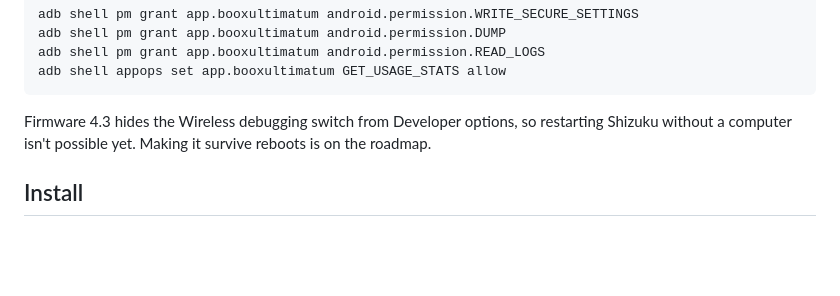
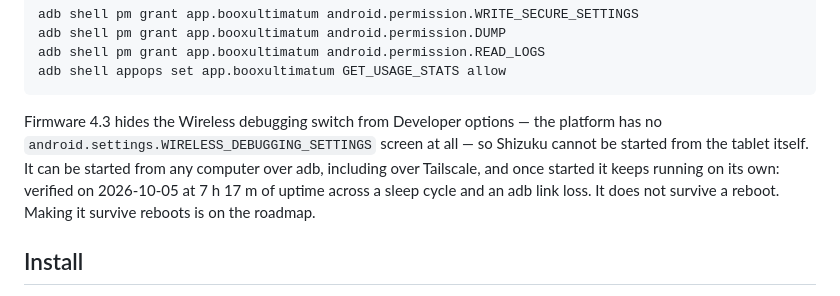
Before and after one commit to huuunleashed/BooxUltimatum, a Markdown page: README.md, the part around the change. Rendered like a GitHub page; blank space fills up the shorter version.

````diff
--- a/README.md
+++ b/README.md
@@ -162,7 +162,7 @@ adb shell pm grant app.booxultimatum android.permission.READ_LOGS
 adb shell appops set app.booxultimatum GET_USAGE_STATS allow
 ```
 
-Firmware 4.3 hides the Wireless debugging switch from Developer options, so restarting Shizuku without a computer isn't possible yet. Making it survive reboots is on the roadmap.
+Firmware 4.3 hides the Wireless debugging switch from Developer options — the platform has no `android.settings.WIRELESS_DEBUGGING_SETTINGS` screen at all — so Shizuku cannot be started from the tablet itself. It can be started from any computer over adb, including over Tailscale, and once started it keeps running on its own: verified on 2026-10-05 at 7 h 17 m of uptime across a sleep cycle and an adb link loss. It does not survive a reboot. Making it survive reboots is on the roadmap.
 
 ## Install
 
````
Also changed, not shown: knowledge/experiments.md (+3 -1 lines), 1 other file.
